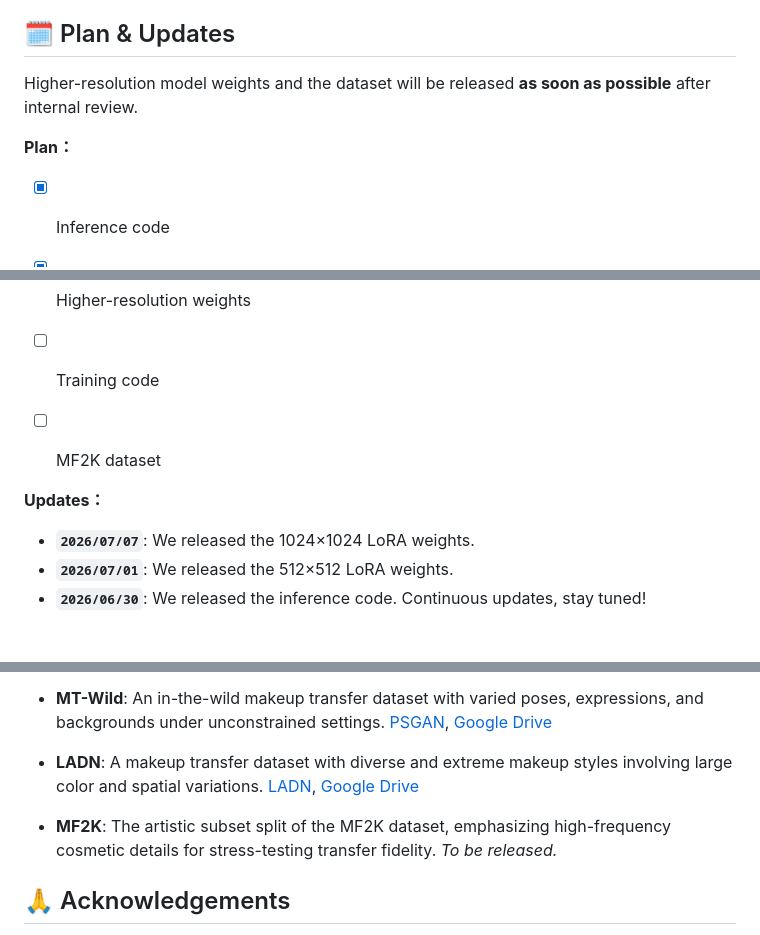
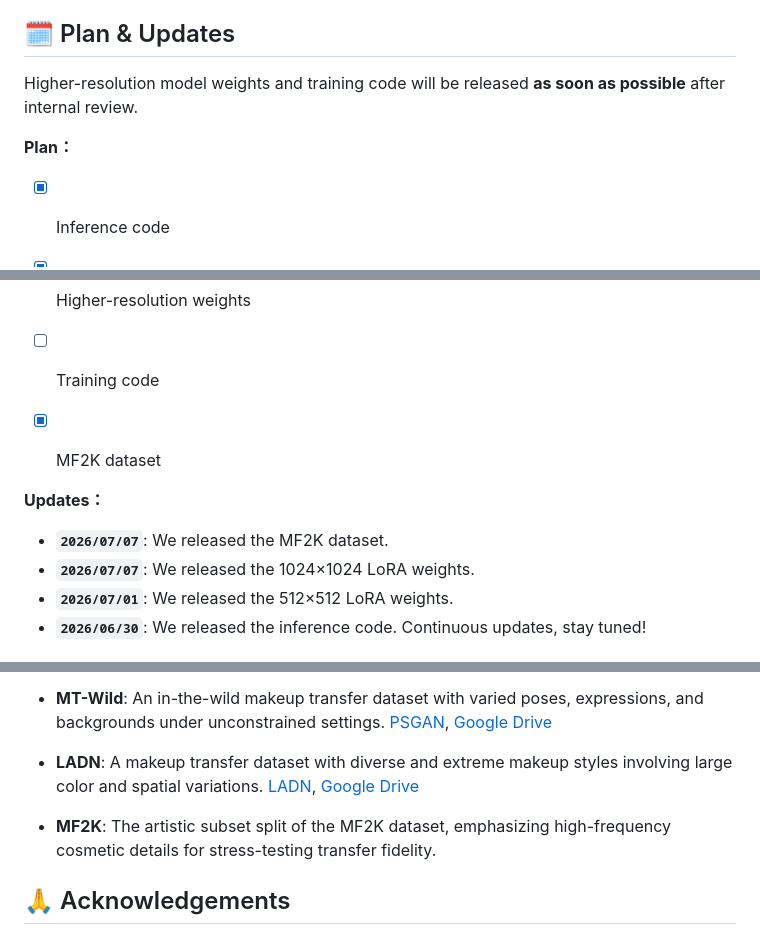
Before and after one commit to csbowei/ART, a Markdown page: README.md, 3 parts joined by grey strips. GitHub-like rendering.

```diff
--- a/README.md
+++ b/README.md
@@ -65,18 +65,20 @@ ART is a two-stage framework that shifts supervision from the synthetic pseudo-t
 
 
 ## 🗓️ Plan & Updates
-Higher-resolution model weights and the dataset will be released **as soon as possible** after internal review.
+Higher-resolution model weights and training code will be released **as soon as possible** after internal review.
 
 **Plan：**
+
 - [x] Inference code
 - [x] 512×512 LoRA weights
 - [x] 1024×1024 LoRA weights
 - [ ] Higher-resolution weights
 - [ ] Training code
-- [ ] MF2K dataset
+- [x] MF2K dataset
 
 
 **Updates：**
+- **`2026/07/07`**: We released the MF2K dataset.
 - **`2026/07/07`**: We released the 1024×1024 LoRA weights.
 - **`2026/07/01`**: We released the 512×512 LoRA weights.
 - **`2026/06/30`**: We released the inference code. Continuous updates, stay tuned!
@@ -178,7 +252,7 @@ Our evaluation covers four datasets with complementary challenges:
 
 - **LADN**: A makeup transfer dataset with diverse and extreme makeup styles involving large color and spatial variations. [LADN](https://github.com/wangguanzhi/LADN), [Google Drive](https://drive.google.com/file/d/1Y0AlgKSVZNsjUG4u0YUHzoxtsG0qgexZ/view)
 
-- **MF2K**: The artistic subset split of the MF2K dataset, emphasizing high-frequency cosmetic details for stress-testing transfer fidelity. *To be released.*
+- **MF2K**: The artistic subset split of the MF2K dataset, emphasizing high-frequency cosmetic details for stress-testing transfer fidelity.
 
 
 ## 🙏 Acknowledgements
```
Also changed, not shown: other parts of README.md (+73 -1 lines).
